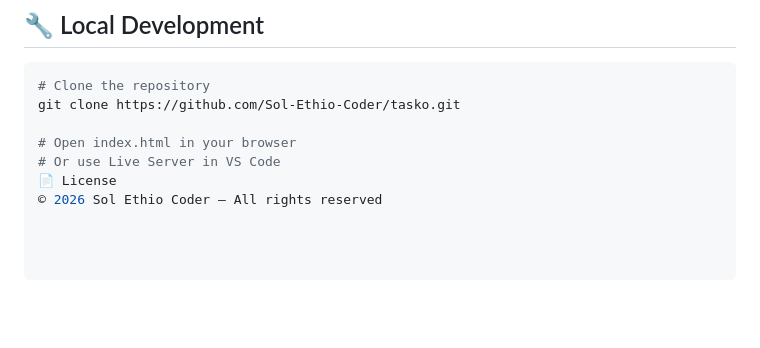
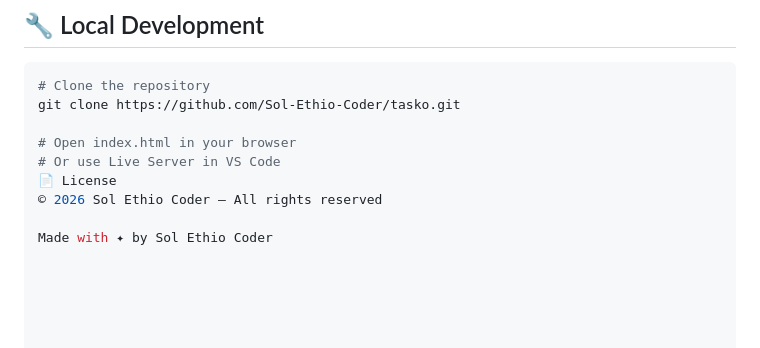
Before and after one commit to Sol-Ethio-Coder/CodeAlpha_To-Do_App, a Markdown page: README.md, the part around the change. Drawn GitHub-style; blank space fills up the shorter version.

Commit message:
Update content inside readme.md file

```diff
--- a/README.md
+++ b/README.md
@@ -407,3 +407,5 @@ git clone https://github.com/Sol-Ethio-Coder/tasko.git
 # Or use Live Server in VS Code
 📄 License
 © 2026 Sol Ethio Coder — All rights reserved
+
+Made with ✦ by Sol Ethio Coder
```
